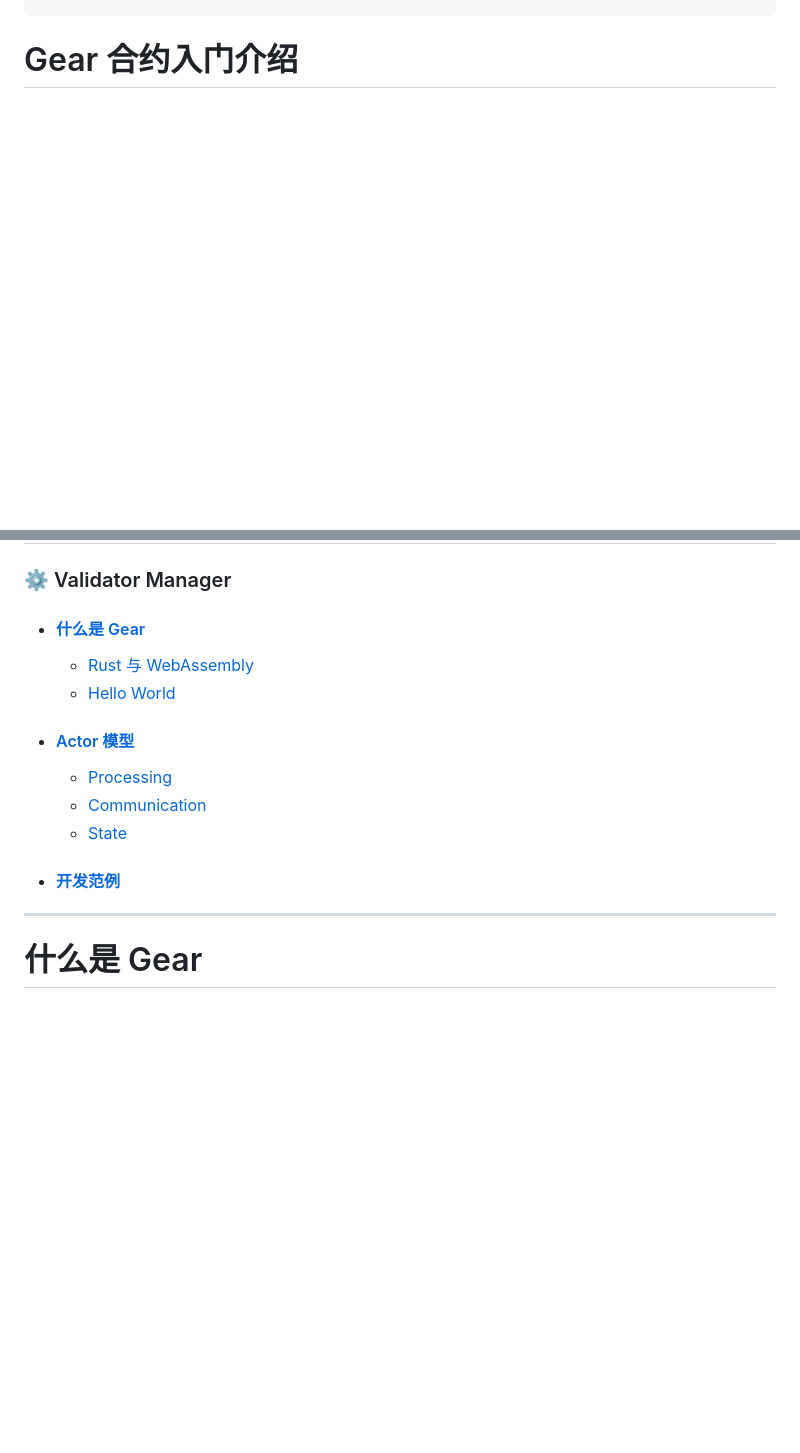
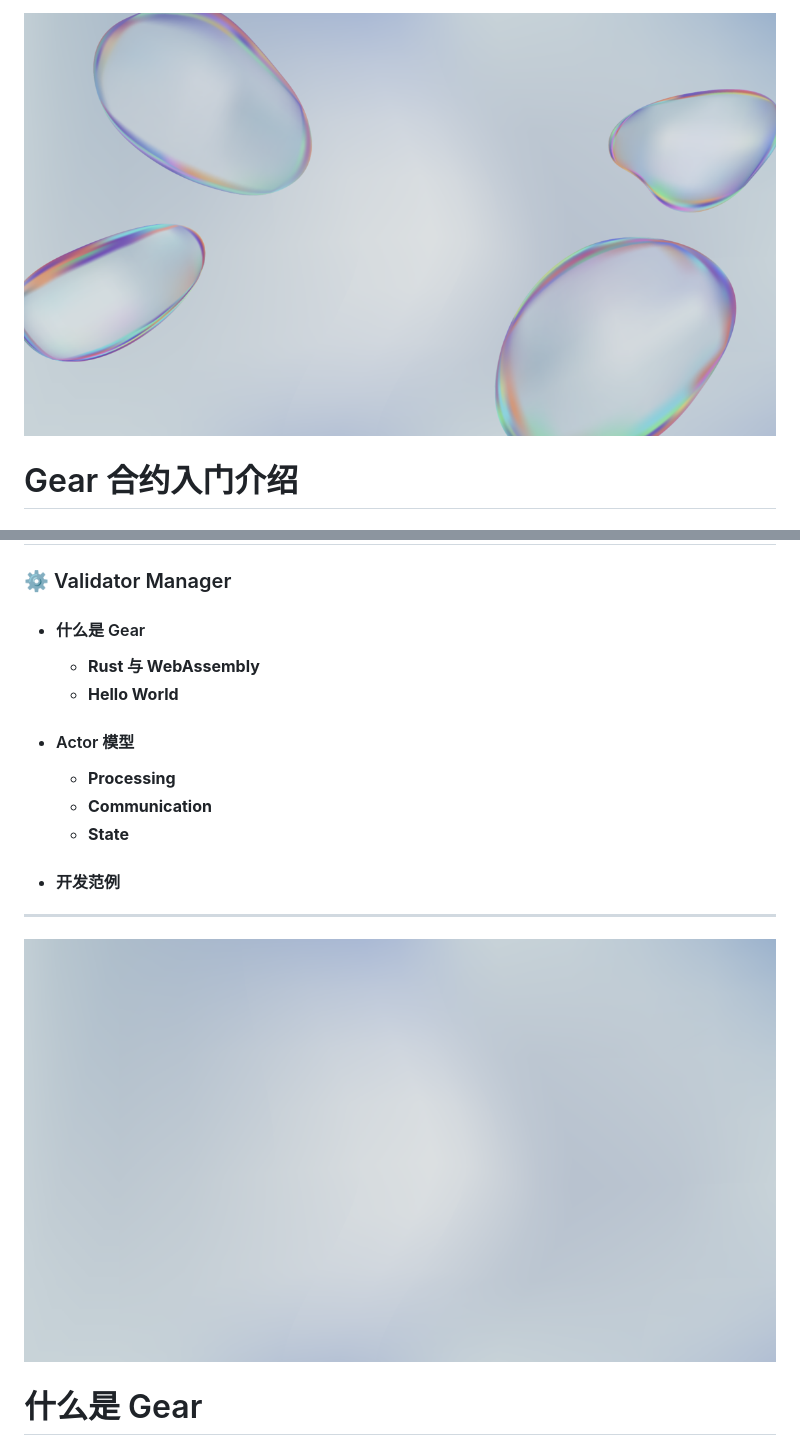
Before and after one commit to btwiuse/oneblock-gear-workshop-2022, a Markdown page: README.md, 2 parts joined by grey strips. GitHub-like rendering; pictures changed too: Ambient.png (added), Background.png (added); blank space fills up the shorter version.

Commit message:
apply background

```diff
--- a/README.md
+++ b/README.md
@@ -20,3 +46,4 @@ size: 16:9
+![bg](./Background.png)
 
 # Gear 合约入门介绍
 
@@ -48,19 +75,21 @@ size: 16:9
 </div>
 <div>
 
-- #### [什么是 Gear](#什么是-gear)
-  - [Rust 与 WebAssembly](#rust-与-webassembly)
-  - [Hello World](#hello-world)
-- #### [Actor 模型](#actor-模型)
-  - [Processing](#)
-  - [Communication](#)
-  - [State](#)
-- #### [开发范例](#开发范例)
+- #### 什么是 Gear
+  - **Rust 与 WebAssembly**
+  - **Hello World**
+- #### Actor 模型
+  - **Processing**
+  - **Communication**
+  - **State**
+- #### 开发范例
 
 </div>
 </div>
 
 ---
+
+![bg](./Ambient.png)
 
 # 什么是 Gear
 
```
Also changed, not shown: other parts of README.md (+62 -3 lines), Cover.png (added), CoverText.png (added), Header.png (added).
